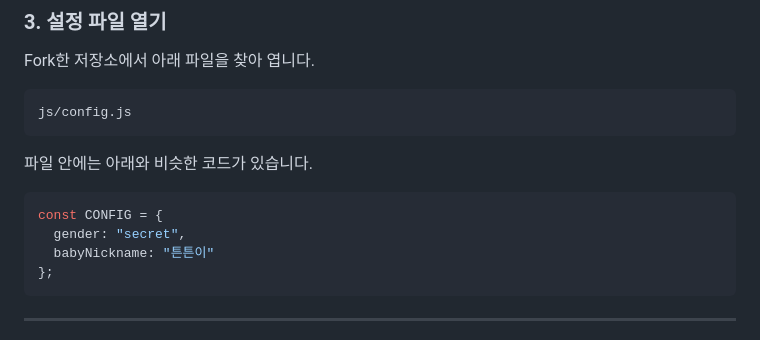
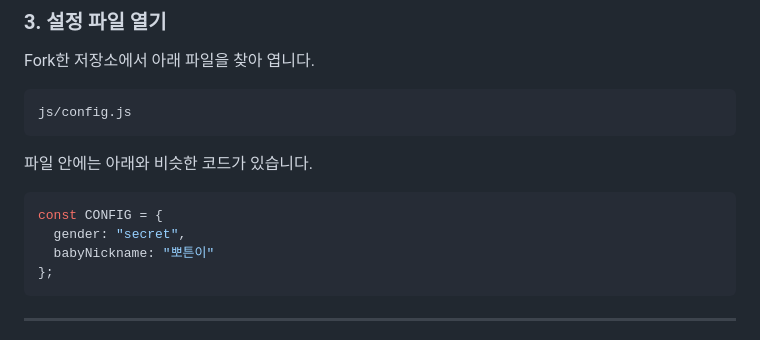
Before and after one commit to hyeminpark9105/baby-gender-reveal, a Markdown page: README.md, the part around the change. GitHub-like rendering.

Commit message:
:memo: Update README

````diff
--- a/README.md
+++ b/README.md
@@ -79,7 +79,7 @@ js/config.js
 ```javascript
 const CONFIG = {
   gender: "secret",
-  babyNickname: "튼튼이"
+  babyNickname: "뽀튼이"
 };
 ```
 
````
